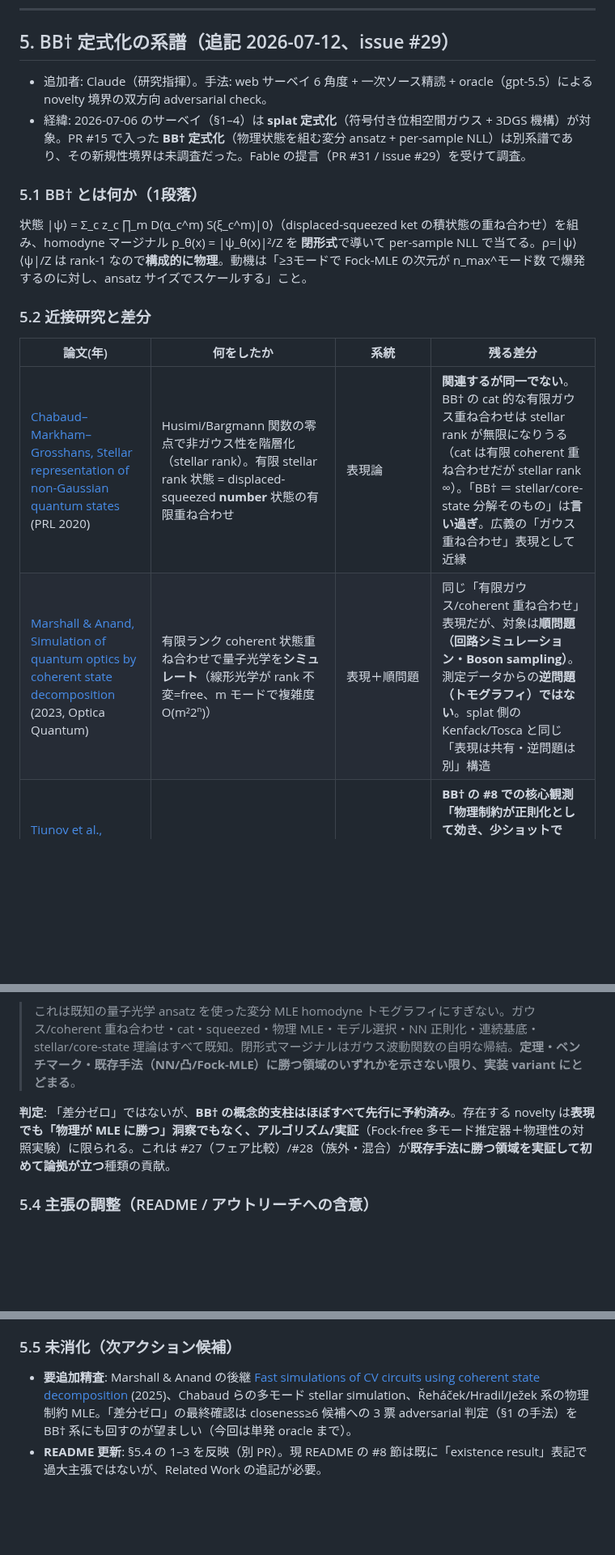
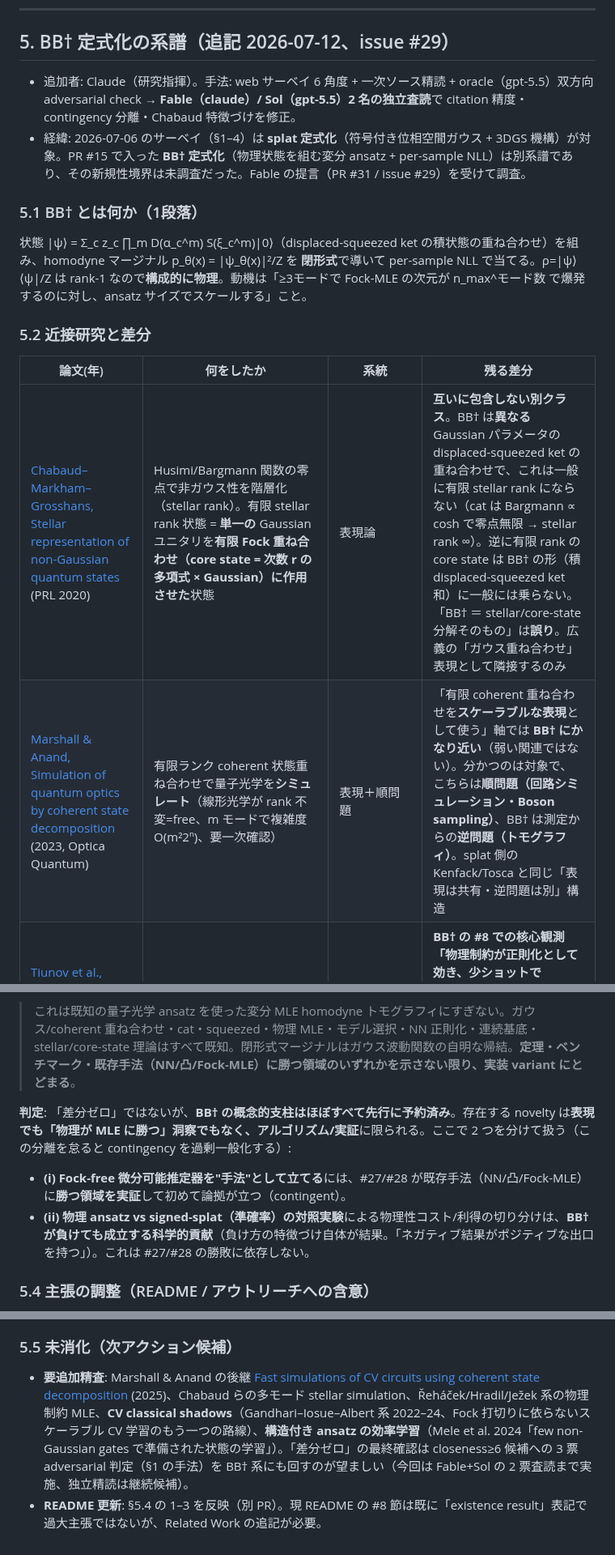
Before and after one commit to orangewk/wigner-splat, a Markdown page: docs/prior-art-survey.md, 3 parts joined by grey strips. Shown at 81% size. Drawn GitHub-style; blank space fills up the shorter version.

Commit message:
docs(#29): apply Fable+Sol review fixes to BB-dagger survey
Two independent reviews (Fable/claude, Sol/gpt-5.5):
- Chabaud finite-stellar-rank characterization corrected: it is a SINGLE Gaussian
  unitary applied to a finite Fock superposition (core state), not a superposition
  of displaced-squeezed number states. This strengthens the claim -> BB-dagger and
  finite-stellar-rank are MUTUALLY NON-CONTAINING classes.
- Strandberg phrased less categorically: legitimate CV-tomography baseline/comparator,
  just not a close representation prior.
- Marshall-Anand sharpened: close to BB-dagger on the 'finite coherent superposition
  as scalable representation' axis; only the inverse-vs-forward problem differs.
- Added pillars: Ohliger-Gross-Eisert CV compressed sensing (2011, older/general
  'structural prior beats generic MLE'), and Heller frozen Gaussians / vMCG (1981,
  the 40-year variational-Gaussian-superposition lineage).
- Separated contingency: the physical-vs-splat CONTROLLED COMPARISON is a
  contribution even if BB-dagger loses #27/#28 (only the 'method' claim is contingent).
- Fedotova year fixed (arXiv 2022 / PRA 2023); added CV classical shadows + Mele
  structured-ansatz to the follow-up list.

Co-Authored-By: Claude Opus 4.8 <noreply@anthropic.com>

```diff
--- a/docs/prior-art-survey.md
+++ b/docs/prior-art-survey.md
@@ -88,7 +88,7 @@ homodyne測定データからのトモグラフィー再構成、符号付き(
 
 ## 5. BB† 定式化の系譜（追記 2026-07-12、issue #29）
 
-- 追加者: Claude（研究指揮）。手法: web サーベイ 6 角度 + 一次ソース精読 + oracle（gpt-5.5）による novelty 境界の双方向 adversarial check。
+- 追加者: Claude（研究指揮）。手法: web サーベイ 6 角度 + 一次ソース精読 + oracle（gpt-5.5）双方向 adversarial check → **Fable（claude）/ Sol（gpt-5.5）2 名の独立査読**で citation 精度・contingency 分離・Chabaud 特徴づけを修正。
 - 経緯: 2026-07-06 のサーベイ（§1–4）は **splat 定式化**（符号付き位相空間ガウス + 3DGS 機構）が対象。PR #15 で入った **BB† 定式化**（物理状態を組む変分 ansatz + per-sample NLL）は別系譜であり、その新規性境界は未調査だった。Fable の提言（PR #31 / issue #29）を受けて調査。
 
 ### 5.1 BB† とは何か（1段落）
@@ -99,6 +99,6 @@ homodyne測定データからのトモグラフィー再構成、符号付き(
 
 | 論文(年) | 何をしたか | 系統 | 残る差分 |
 |---|---|---|---|
-| [Chabaud–Markham–Grosshans, Stellar representation of non-Gaussian quantum states](https://arxiv.org/abs/1907.11009) (PRL 2020) | Husimi/Bargmann 関数の零点で非ガウス性を階層化（stellar rank）。有限 stellar rank 状態 = displaced-squeezed **number** 状態の有限重ね合わせ | 表現論 | **関連するが同一でない**。BB† の cat 的な有限ガウス重ね合わせは stellar rank が無限になりうる（cat は有限 coherent 重ね合わせだが stellar rank ∞）。「BB† ＝ stellar/core-state 分解そのもの」は**言い過ぎ**。広義の「ガウス重ね合わせ」表現として近縁 |
-| [Marshall & Anand, Simulation of quantum optics by coherent state decomposition](https://arxiv.org/abs/2305.17099) (2023, Optica Quantum) | 有限ランク coherent 状態重ね合わせで量子光学を**シミュレート**（線形光学が rank 不変=free、m モードで複雑度 O(m²2ⁿ)） | 表現＋順問題 | 同じ「有限ガウス/coherent 重ね合わせ」表現だが、対象は**順問題（回路シミュレーション・Boson sampling）**。測定データからの**逆問題（トモグラフィ）ではない**。splat 側の Kenfack/Tosca と同じ「表現は共有・逆問題は別」構造 |
+| [Chabaud–Markham–Grosshans, Stellar representation of non-Gaussian quantum states](https://arxiv.org/abs/1907.11009) (PRL 2020) | Husimi/Bargmann 関数の零点で非ガウス性を階層化（stellar rank）。有限 stellar rank 状態 = **単一の** Gaussian ユニタリを**有限 Fock 重ね合わせ（core state = 次数 r の多項式 × Gaussian）に作用させた**状態 | 表現論 | **互いに包含しない別クラス**。BB† は**異なる** Gaussian パラメータの displaced-squeezed ket の重ね合わせで、これは一般に有限 stellar rank にならない（cat は Bargmann ∝ cosh で零点無限 → stellar rank ∞）。逆に有限 rank の core state は BB† の形（積 displaced-squeezed ket 和）に一般には乗らない。「BB† ＝ stellar/core-state 分解そのもの」は**誤り**。広義の「ガウス重ね合わせ」表現として隣接するのみ |
+| [Marshall & Anand, Simulation of quantum optics by coherent state decomposition](https://arxiv.org/abs/2305.17099) (2023, Optica Quantum) | 有限ランク coherent 状態重ね合わせで量子光学を**シミュレート**（線形光学が rank 不変=free、m モードで複雑度 O(m²2ⁿ)、要一次確認） | 表現＋順問題 | 「有限 coherent 重ね合わせを**スケーラブルな表現**として使う」軸では **BB† にかなり近い**（弱い関連ではない）。分かつのは対象で、こちらは**順問題（回路シミュレーション・Boson sampling）**、BB† は測定からの**逆問題（トモグラフィ）**。splat 側の Kenfack/Tosca と同じ「表現は共有・逆問題は別」構造 |
 | [Tiunov et al., Experimental quantum homodyne tomography via ML](https://opg.optica.org/optica/fulltext.cfm?uri=optica-7-5-448&id=431506) (Optica 2020) | RBM 生成モデルで実験 homodyne から状態再構成。**少データで高精度＝過適合減**を主張 | 逆問題（model-based/ML） | **BB† の #8 での核心観測「物理制約が正則化として効き、少ショットで generic MLE を上回る」は既知現象**。表現は RBM（ガウス ket でない）だが、"model-based ansatz beats generic MLE via reduced overfitting" は先行 |
@@ -115,7 +117,9 @@ homodyne測定データからのトモグラフィー再構成、符号付き(
 **最強の nullity（棄却論）**:
 > これは既知の量子光学 ansatz を使った変分 MLE homodyne トモグラフィにすぎない。ガウス/coherent 重ね合わせ・cat・squeezed・物理 MLE・モデル選択・NN 正則化・連続基底・stellar/core-state 理論はすべて既知。閉形式マージナルはガウス波動関数の自明な帰結。**定理・ベンチマーク・既存手法（NN/凸/Fock-MLE）に勝つ領域のいずれかを示さない限り、実装 variant にとどまる**。
 
-**判定**: 「差分ゼロ」ではないが、**BB† の概念的支柱はほぼすべて先行に予約済み**。存在する novelty は**表現でも「物理が MLE に勝つ」洞察でもなく、アルゴリズム/実証**（Fock-free 多モード推定器＋物理性の対照実験）に限られる。これは #27（フェア比較）/#28（族外・混合）が**既存手法に勝つ領域を実証して初めて論拠が立つ**種類の貢献。
+**判定**: 「差分ゼロ」ではないが、**BB† の概念的支柱はほぼすべて先行に予約済み**。存在する novelty は**表現でも「物理が MLE に勝つ」洞察でもなく、アルゴリズム/実証**に限られる。ここで 2 つを分けて扱う（この分離を怠ると contingency を過剰一般化する）:
+- **(i) Fock-free 微分可能推定器を"手法"として立てる**には、#27/#28 が既存手法（NN/凸/Fock-MLE）に**勝つ領域を実証**して初めて論拠が立つ（contingent）。
+- **(ii) 物理 ansatz vs signed-splat（準確率）の対照実験**による物理性コスト/利得の切り分けは、**BB† が負けても成立する科学的貢献**（負け方の特徴づけ自体が結果。「ネガティブ結果がポジティブな出口を持つ」）。これは #27/#28 の勝敗に依存しない。
 
 ### 5.4 主張の調整（README / アウトリーチへの含意）
 
@@ -126,5 +130,5 @@ homodyne測定データからのトモグラフィー再構成、符号付き(
 
 ### 5.5 未消化（次アクション候補）
 
-- **要追加精査**: Marshall & Anand の後継 [Fast simulations of CV circuits using coherent state decomposition](https://arxiv.org/abs/2508.06175) (2025)、Chabaud らの多モード stellar simulation、Řeháček/Hradil/Ježek 系の物理制約 MLE。「差分ゼロ」の最終確認は closeness≥6 候補への 3 票 adversarial 判定（§1 の手法）を BB† 系にも回すのが望ましい（今回は単発 oracle まで）。
+- **要追加精査**: Marshall & Anand の後継 [Fast simulations of CV circuits using coherent state decomposition](https://arxiv.org/abs/2508.06175) (2025)、Chabaud らの多モード stellar simulation、Řeháček/Hradil/Ježek 系の物理制約 MLE、**CV classical shadows**（Gandhari–Iosue–Albert 系 2022–24、Fock 打切りに依らないスケーラブル CV 学習のもう一つの路線）、**構造付き ansatz の効率学習**（Mele et al. 2024「few non-Gaussian gates で準備された状態の学習」）。「差分ゼロ」の最終確認は closeness≥6 候補への 3 票 adversarial 判定（§1 の手法）を BB† 系にも回すのが望ましい（今回は Fable+Sol の 2 票査読まで実施、独立精読は継続候補）。
 - **README 更新**: §5.4 の 1–3 を反映（別 PR）。現 README の #8 節は既に「existence result」表記で過大主張ではないが、Related Work の追記が必要。
```
Also changed, not shown: other parts of docs/prior-art-survey.md (+4 -2 lines).
